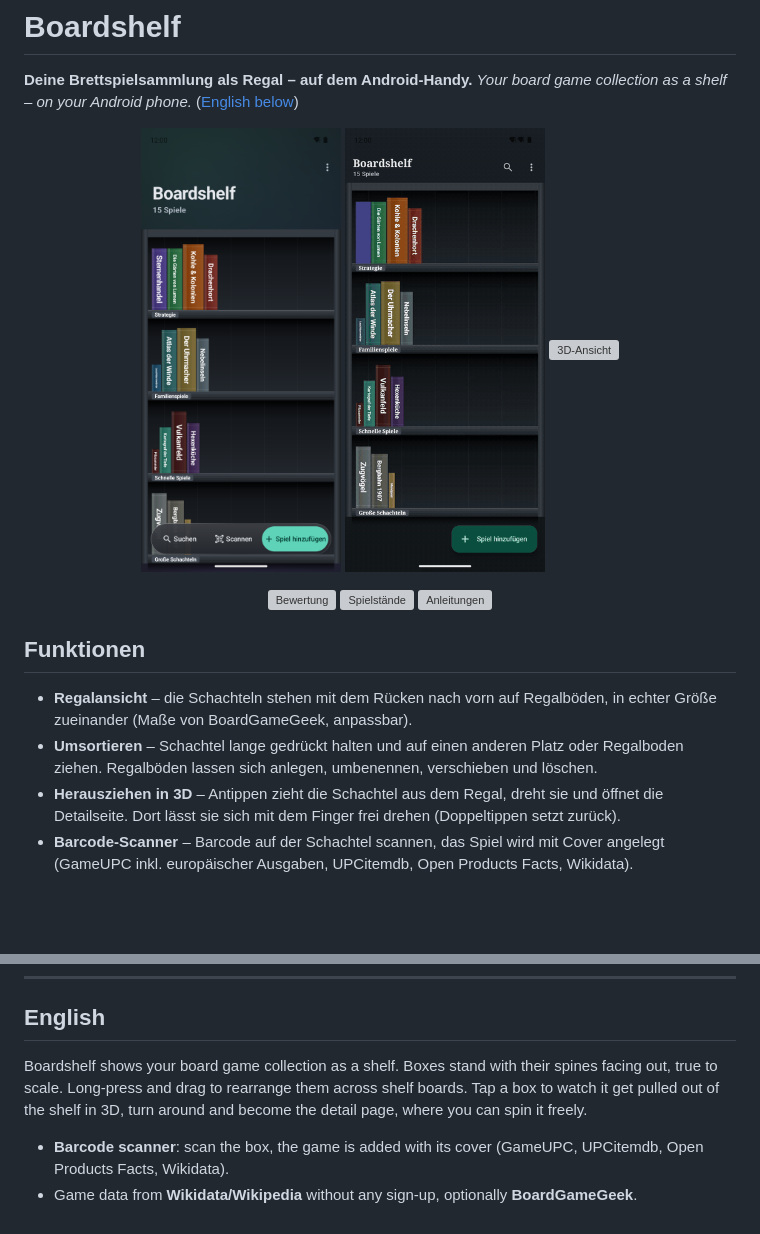
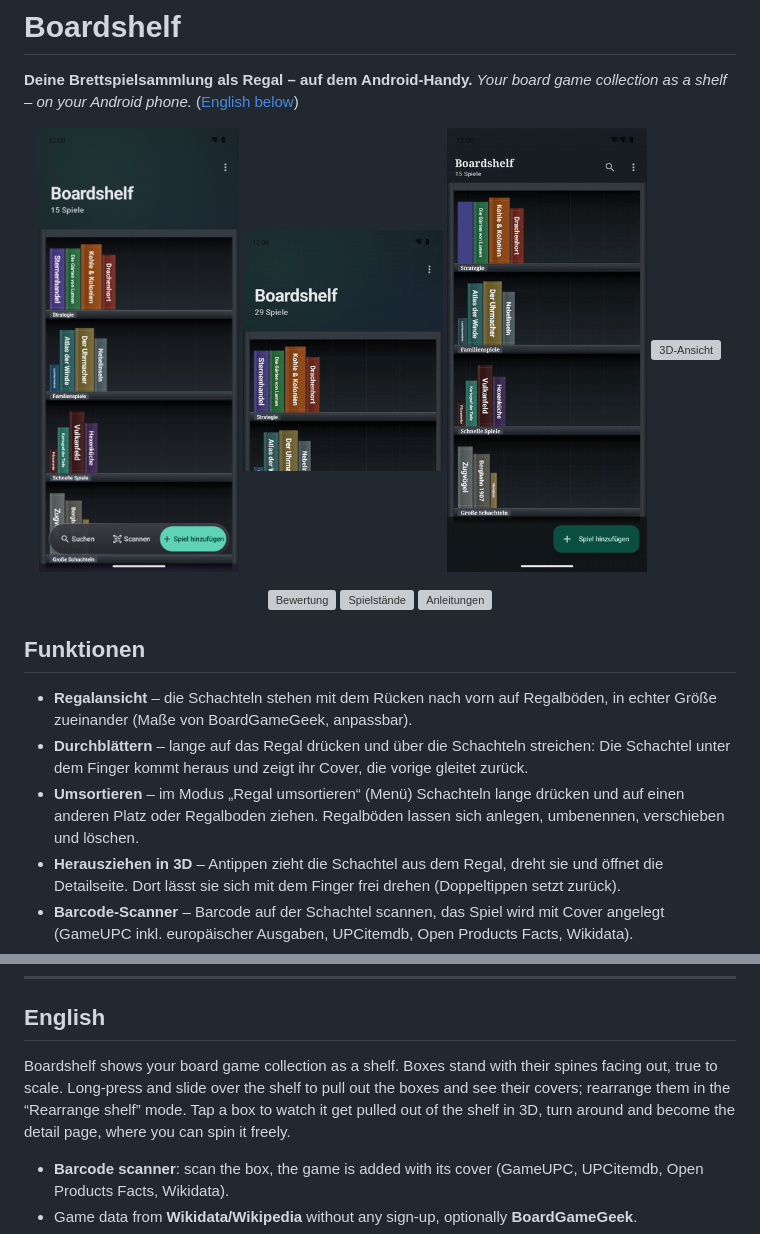
Before and after one commit to Schnubbirunkel/Boardshelf, a Markdown page: README.md, 2 parts joined by grey strips. Drawn GitHub-style; pictures changed too: docs/peek.gif (added); blank space fills up the shorter version; grey boxes are pictures that could not be loaded.

```diff
--- a/README.md
+++ b/README.md
@@ -5,6 +5,7 @@
 
 <p align="center">
   <img src="docs/screenshots/de_1_shelf.png" width="200" alt="Regal">
+  <img src="docs/peek.gif" width="200" alt="Über das Regal streichen">
   <img src="docs/take-out.gif" width="200" alt="Schachtel aus dem Regal ziehen">
   <img src="docs/screenshots/de_3_box3d.png" width="200" alt="3D-Ansicht">
 </p>
@@ -17,7 +18,8 @@
 ## Funktionen
 
 - **Regalansicht** – die Schachteln stehen mit dem Rücken nach vorn auf Regalböden, in echter Größe zueinander (Maße von BoardGameGeek, anpassbar).
-- **Umsortieren** – Schachtel lange gedrückt halten und auf einen anderen Platz oder Regalboden ziehen. Regalböden lassen sich anlegen, umbenennen, verschieben und löschen.
+- **Durchblättern** – lange auf das Regal drücken und über die Schachteln streichen: Die Schachtel unter dem Finger kommt heraus und zeigt ihr Cover, die vorige gleitet zurück.
+- **Umsortieren** – im Modus „Regal umsortieren“ (Menü) Schachteln lange drücken und auf einen anderen Platz oder Regalboden ziehen. Regalböden lassen sich anlegen, umbenennen, verschieben und löschen.
 - **Herausziehen in 3D** – Antippen zieht die Schachtel aus dem Regal, dreht sie und öffnet die Detailseite. Dort lässt sie sich mit dem Finger frei drehen (Doppeltippen setzt zurück).
 - **Barcode-Scanner** – Barcode auf der Schachtel scannen, das Spiel wird mit Cover angelegt (GameUPC inkl. europäischer Ausgaben, UPCitemdb, Open Products Facts, Wikidata).
 - **KI-Bilderkennung (optional)** – Claude, Gemini, ChatGPT oder ein selbst gehostetes Modell (Ollama, LM Studio …) wählt und schneidet Cover automatisch und erkennt Spiele auf einem Foto der Schachtel.
@@ -58,7 +60,7 @@ Technik: Kotlin, Jetpack Compose, Room, OkHttp, Coil. Die 3D-Schachtel ist ein e
 
 ## English
 
-Boardshelf shows your board game collection as a shelf. Boxes stand with their spines facing out, true to scale. Long-press and drag to rearrange them across shelf boards. Tap a box to watch it get pulled out of the shelf in 3D, turn around and become the detail page, where you can spin it freely.
+Boardshelf shows your board game collection as a shelf. Boxes stand with their spines facing out, true to scale. Long-press and slide over the shelf to pull out the boxes and see their covers; rearrange them in the “Rearrange shelf” mode. Tap a box to watch it get pulled out of the shelf in 3D, turn around and become the detail page, where you can spin it freely.
 
 - **Barcode scanner**: scan the box, the game is added with its cover (GameUPC, UPCitemdb, Open Products Facts, Wikidata).
 - Game data from **Wikidata/Wikipedia** without any sign-up, optionally **BoardGameGeek**.
```
Also changed, not shown: docs/release-notes/v1.7.0.md (added, +7 -0 lines), docs/screenshots/test_csv_shelf.png (deleted), 7 other files.
